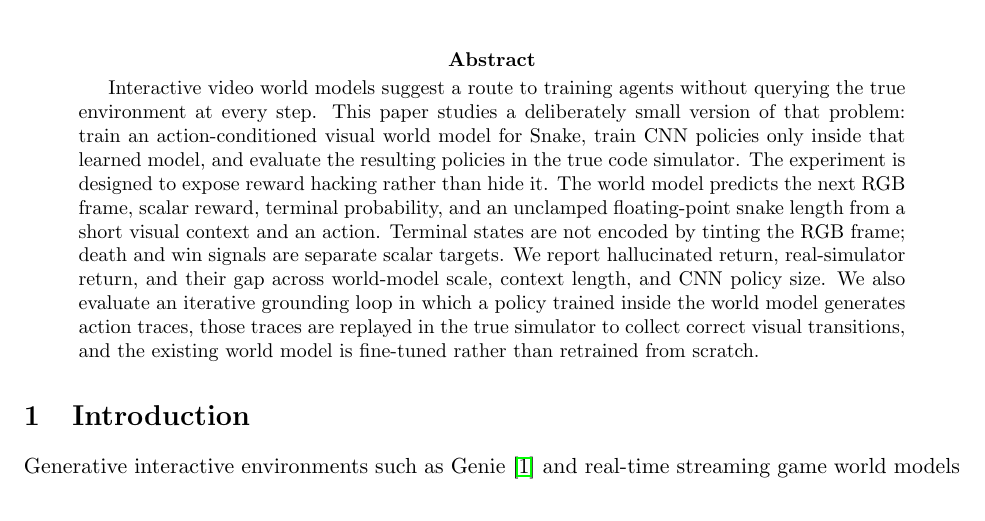
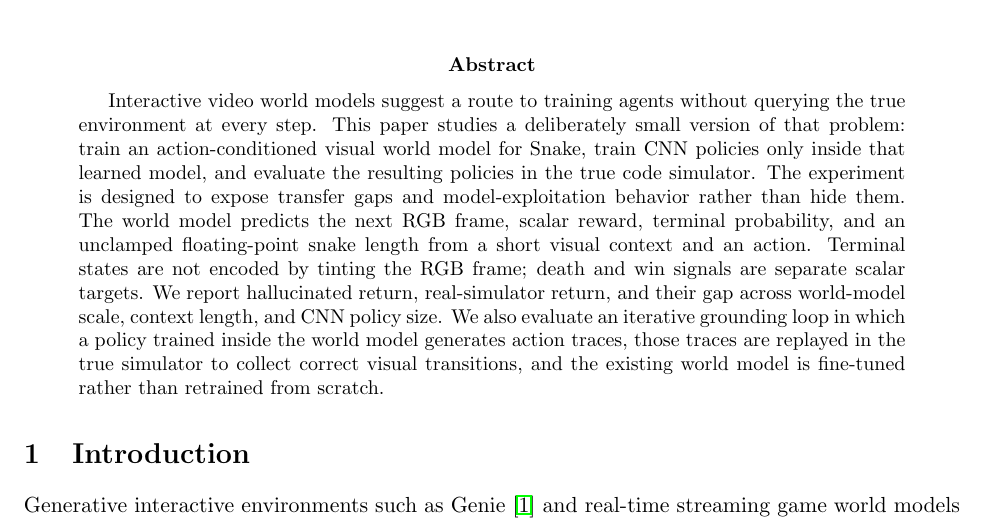
Before and after one commit to Infiputer/snake-hallucinated-worlds, a LaTeX paper (paper/main.tex): part of page 1 of 6, cut so that both start at the same text. Compiled offline with pdfLaTeX.

Commit message:
Tighten transfer-gap framing

```diff
--- a/paper/main.tex
+++ b/paper/main.tex
@@ -18,7 +18,7 @@
 \begin{abstract}
 Interactive video world models suggest a route to training agents without querying the true environment at every step.
 This paper studies a deliberately small version of that problem: train an action-conditioned visual world model for Snake, train CNN policies only inside that learned model, and evaluate the resulting policies in the true code simulator.
-The experiment is designed to expose reward hacking rather than hide it.
+The experiment is designed to expose transfer gaps and model-exploitation behavior rather than hide them.
 The world model predicts the next RGB frame, scalar reward, terminal probability, and an unclamped floating-point snake length from a short visual context and an action.
 Terminal states are not encoded by tinting the RGB frame; death and win signals are separate scalar targets.
 We report hallucinated return, real-simulator return, and their gap across world-model scale, context length, and CNN policy size.
```
Also changed, not shown: paper/main.pdf.
